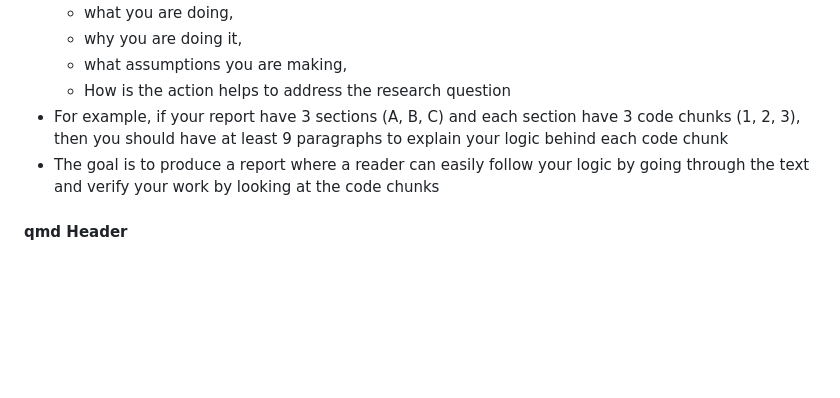
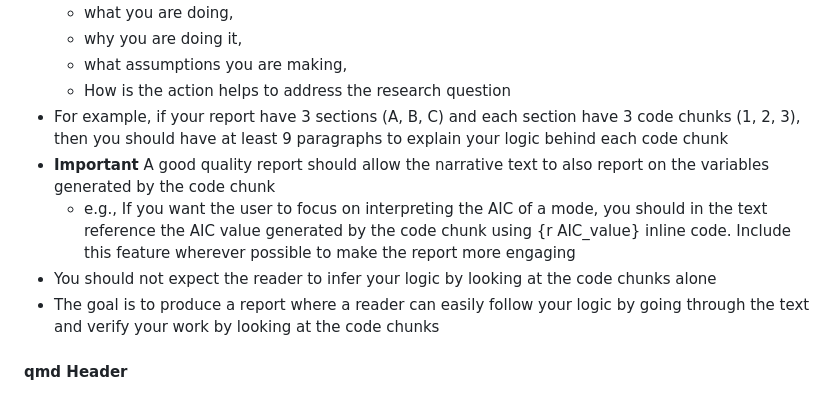
Before and after one commit to Pat819/cli_poc_ml_project, a Markdown page: CLI_md/instruction.md, the part around the change. GitHub-like rendering; blank space fills up the shorter version.

Commit message:
update prompt

```diff
--- a/CLI_md/instruction.md
+++ b/CLI_md/instruction.md
@@ -41,6 +41,9 @@ You may install additional R packages if needed.
   - what assumptions you are making,
   - How is the action helps to address the research question
 - For example, if your report have 3 sections (A, B, C) and each section have 3 code chunks (1, 2, 3), then you should have at least 9 paragraphs to explain your logic behind each code chunk
+- **Important** A good quality report should allow the narrative text to also report on the variables generated by the code chunk
+  - e.g., If you want the user to focus on interpreting the AIC of a mode, you should in the text reference the AIC value generated by the code chunk using {r AIC_value} inline code. Include this feature wherever possible to make the report more engaging
+- You should not expect the reader to infer your logic by looking at the code chunks alone
 - The goal is to produce a report where a reader can easily follow your logic by going through the text and verify your work by looking at the code chunks
 
 #### qmd Header
```
